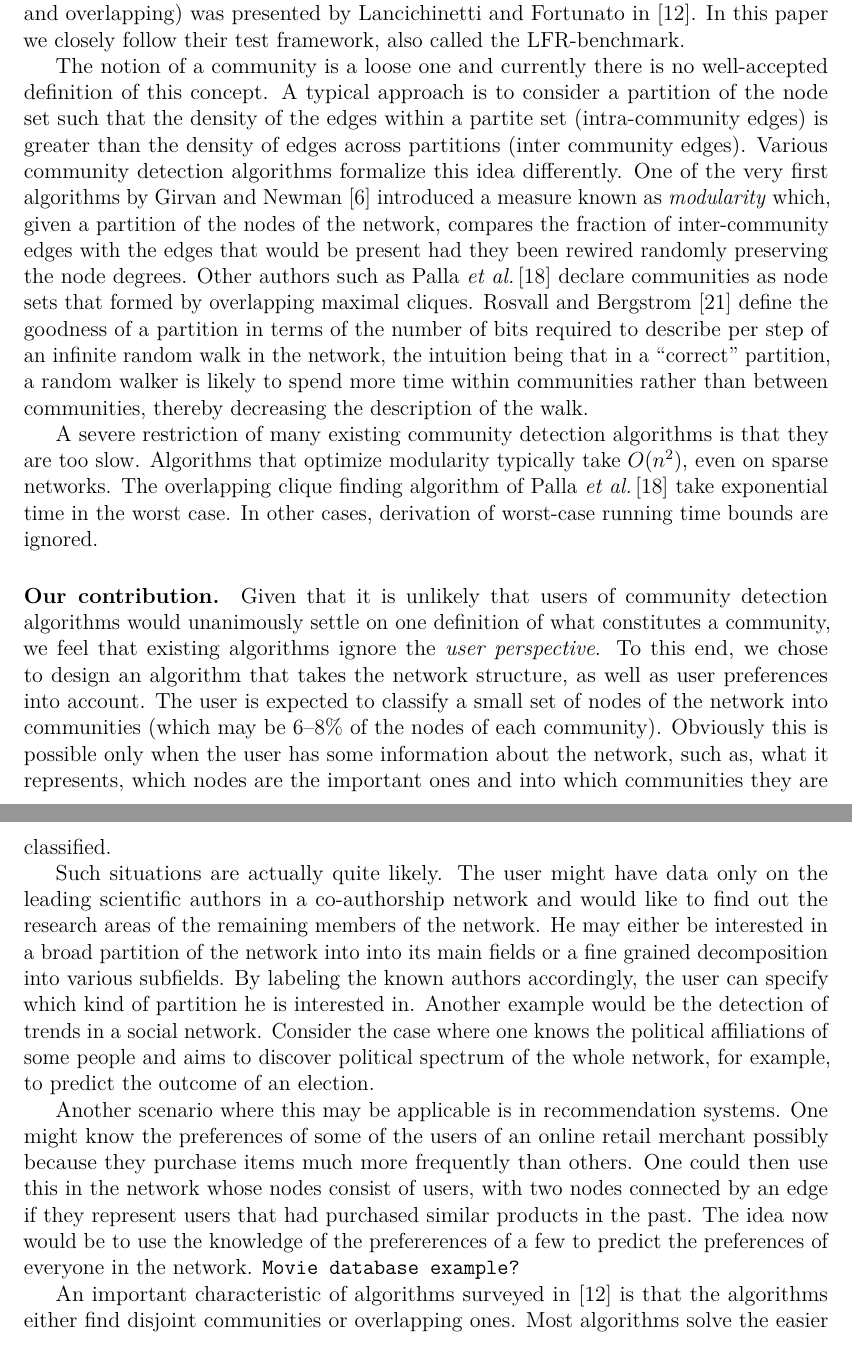
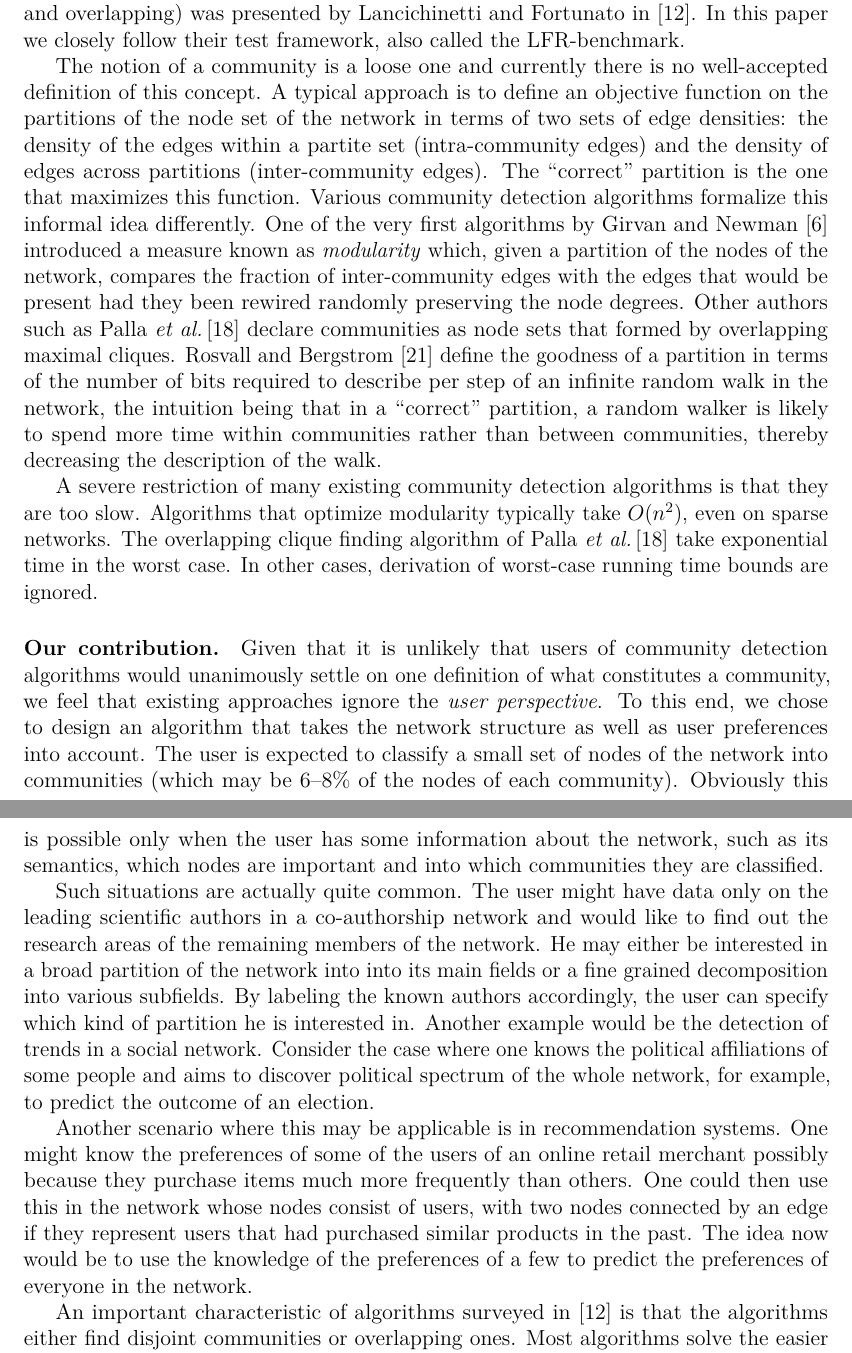
Before and after one commit to asifbanka/CommunityDetection, a LaTeX paper (paper/main.tex, which reads paper/intro.tex): two parts of pages 2 and 3 of 25, joined at a grey line, cut so that both start at the same text. Compiled offline with pdfLaTeX.

Commit message:
modified intro: still not happy with it

```diff
--- a/paper/intro.tex
+++ b/paper/intro.tex
@@ -20,11 +20,13 @@ in~\cite{LF09}. In this paper we closely follow their test framework,
 also called the LFR-benchmark.
 
 The notion of a community is a loose one and currently there is no
-well-accepted definition of this concept. A typical approach is to consider
-a partition of the node set such that the density of the edges within a partite
-set (intra-community edges) is greater than the density of edges across partitions
-(inter community edges). Various community detection algorithms formalize this
-idea differently. One of the very first algorithms by
+well-accepted definition of this concept. A typical approach is to define an
+objective function on the partitions of the node set of the network
+in terms of two sets of edge densities: the density of the
+edges within a partite set (intra-community edges) and the density of edges across partitions
+(inter-community edges). The ``correct'' partition is the one that maximizes this
+function. Various community detection algorithms formalize this
+informal idea differently. One of the very first algorithms by
 Girvan and Newman~\cite{GN02} introduced a measure known as \textit{modularity}
 which, given a partition of the nodes of the network, compares the fraction of
 inter-community edges with the edges that would be present had they been
@@ -46,16 +48,16 @@ In other cases, derivation of worst-case running time bounds are ignored.
 \paragraph{Our contribution.}
 Given that it is unlikely that users of community detection algorithms
 would unanimously settle on one definition of what constitutes a community,
-we feel that existing algorithms ignore the \emph{user perspective}.
-To this end, we chose to design an algorithm that takes the network structure,
+we feel that existing approaches ignore the \emph{user perspective}.
+To this end, we chose to design an algorithm that takes the network structure
 as well as user preferences into account.
 The user is expected to classify a small set of nodes of the network
 into communities (which may be 6--8\% of the nodes of each community).
 Obviously this is possible only when the user has some
-information about the network, such as, what it represents, which nodes
-are the important ones and into which communities they are classified.
+information about the network, such as its semantics, which nodes
+are important and into which communities they are classified.
 
-Such situations are actually quite likely. The user might have data only
+Such situations are actually quite common. The user might have data only
 on the leading scientific authors in a co-authorship network
 and would like to find out the research areas of the remaining members of the network.
 He may either be interested in a broad partition of the network into into its main fields
@@ -73,9 +75,9 @@ One might know the preferences of some of the users of an online retail
 merchant possibly because they purchase items much more frequently than others.
 One could then use this in the network whose nodes consist of users, with two
 nodes connected by an edge if they represent users that had purchased similar products in the past.
-The idea now would be to use the knowledge of the prefererences of a few to
+The idea now would be to use the knowledge of the preferences of a few to
 predict the preferences of everyone in the network.
-\texttt{Movie database example?}
+
 
 
 An important characteristic of algorithms surveyed in~\cite{LF09}
```
Also changed, not shown: paper/intro.tex (7 more changed lines).
